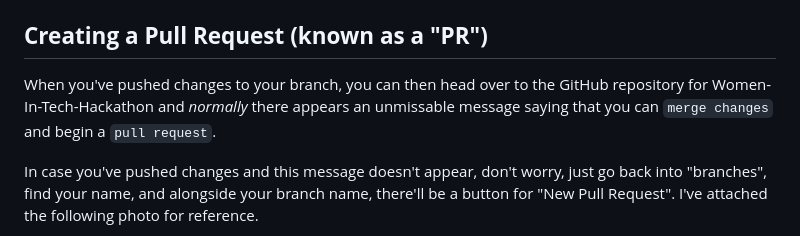
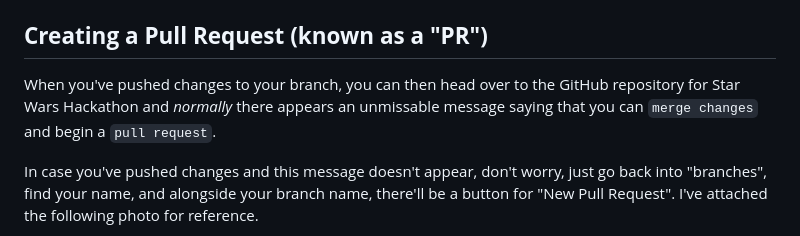
Before and after one commit to amylour/star_wars_hackathon, a Markdown page: README.md, the part around the change. Rendered like a GitHub page.

Commit message:
Instructions: Tweak minor error from c+p from another repo

```diff
--- a/README.md
+++ b/README.md
@@ -50,7 +50,7 @@ A list of useful commands when you're working from branches are:
 
 ## **Creating a Pull Request (known as a "PR")**
 
-When you've pushed changes to your branch, you can then head over to the GitHub repository for Women-In-Tech-Hackathon and _normally_ there appears an unmissable message saying that you can `merge changes` and begin a `pull request`.
+When you've pushed changes to your branch, you can then head over to the GitHub repository for Star Wars Hackathon and _normally_ there appears an unmissable message saying that you can `merge changes` and begin a `pull request`.
 
 In case you've pushed changes and this message doesn't appear, don't worry, just go back into "branches", find your name, and alongside your branch name, there'll be a button for "New Pull Request". I've attached the following photo for reference.
 
```
